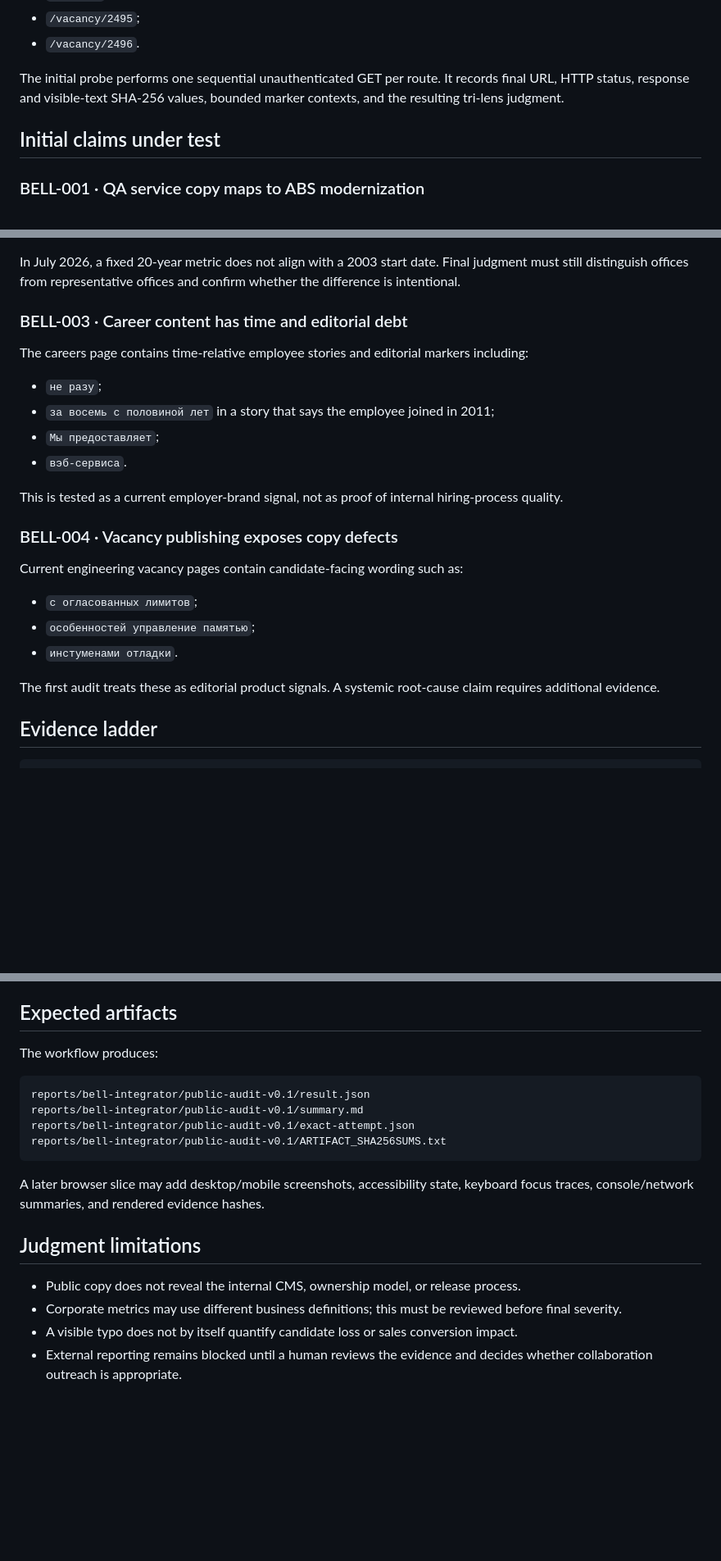
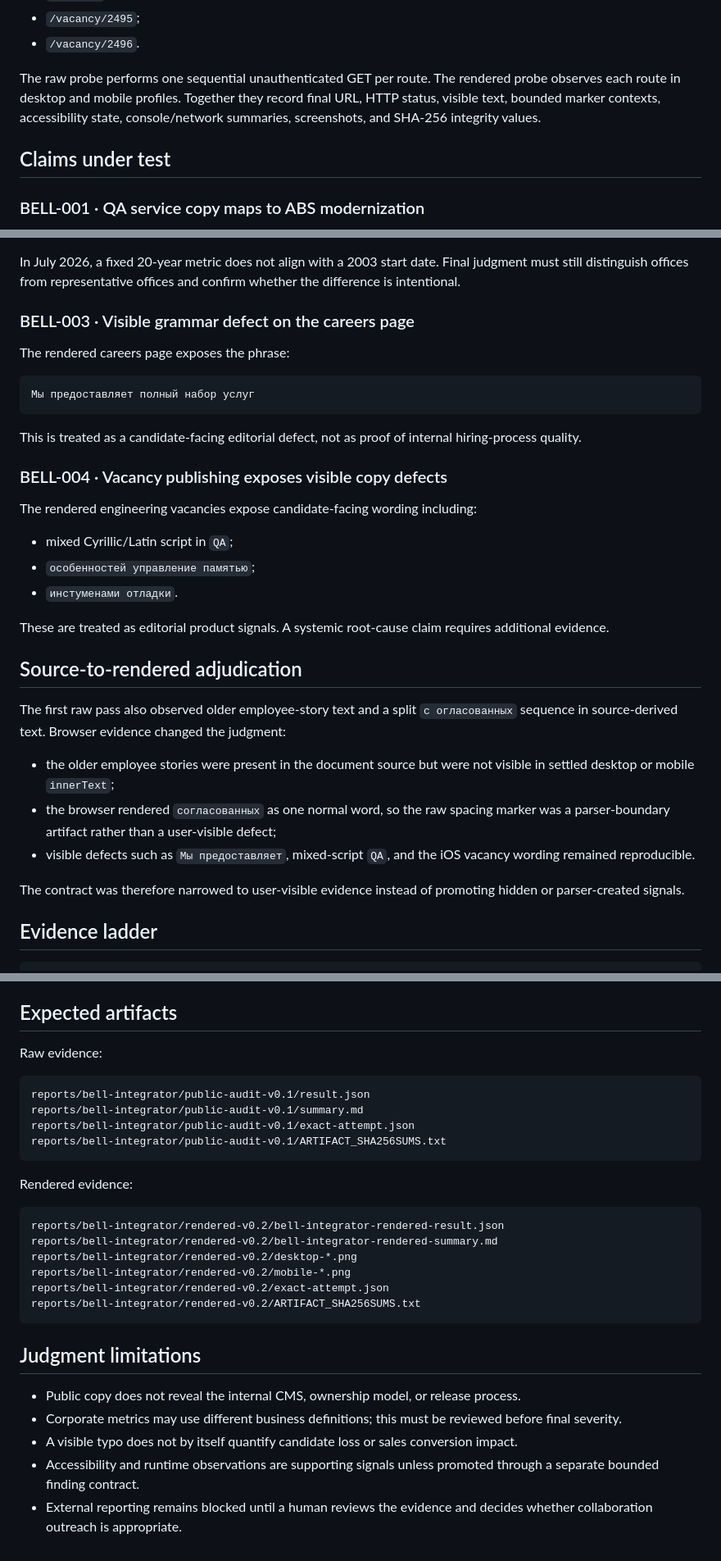
Before and after one commit to safal207/LiminalQAengineer, a Markdown page: docs/audits/BELL_INTEGRATOR_OUTSIDE_IN_AUDIT_V0_1.md, 3 parts joined by grey strips. Shown at 82% size. Drawn GitHub-style; blank space fills up the shorter version.

Commit message:
docs: adjudicate Bell source and rendered evidence

````diff
--- a/docs/audits/BELL_INTEGRATOR_OUTSIDE_IN_AUDIT_V0_1.md
+++ b/docs/audits/BELL_INTEGRATOR_OUTSIDE_IN_AUDIT_V0_1.md
@@ -27,9 +27,9 @@ Allowlisted public routes:
 - `/vacancy/2495`;
 - `/vacancy/2496`.
 
-The initial probe performs one sequential unauthenticated GET per route. It records final URL, HTTP status, response and visible-text SHA-256 values, bounded marker contexts, and the resulting tri-lens judgment.
+The raw probe performs one sequential unauthenticated GET per route. The rendered probe observes each route in desktop and mobile profiles. Together they record final URL, HTTP status, visible text, bounded marker contexts, accessibility state, console/network summaries, screenshots, and SHA-256 integrity values.
 
-## Initial claims under test
+## Claims under test
 
 ### BELL-001 · QA service copy maps to ABS modernization
 
@@ -50,26 +50,35 @@ The current domain contains these public claims:
 
 In July 2026, a fixed 20-year metric does not align with a 2003 start date. Final judgment must still distinguish offices from representative offices and confirm whether the difference is intentional.
 
-### BELL-003 · Career content has time and editorial debt
+### BELL-003 · Visible grammar defect on the careers page
 
-The careers page contains time-relative employee stories and editorial markers including:
+The rendered careers page exposes the phrase:
 
-- `не разу`;
-- `за восемь с половиной лет` in a story that says the employee joined in 2011;
-- `Мы предоставляет`;
-- `вэб-сервиса`.
+```text
+Мы предоставляет полный набор услуг
+```
 
-This is tested as a current employer-brand signal, not as proof of internal hiring-process quality.
+This is treated as a candidate-facing editorial defect, not as proof of internal hiring-process quality.
 
-### BELL-004 · Vacancy publishing exposes copy defects
+### BELL-004 · Vacancy publishing exposes visible copy defects
 
-Current engineering vacancy pages contain candidate-facing wording such as:
+The rendered engineering vacancies expose candidate-facing wording including:
 
-- `с огласованных лимитов`;
+- mixed Cyrillic/Latin script in `QА`;
 - `особенностей управление памятью`;
 - `инстуменами отладки`.
 
-The first audit treats these as editorial product signals. A systemic root-cause claim requires additional evidence.
+These are treated as editorial product signals. A systemic root-cause claim requires additional evidence.
+
+## Source-to-rendered adjudication
+
+The first raw pass also observed older employee-story text and a split `с огласованных` sequence in source-derived text. Browser evidence changed the judgment:
+
+- the older employee stories were present in the document source but were not visible in settled desktop or mobile `innerText`;
+- the browser rendered `согласованных` as one normal word, so the raw spacing marker was a parser-boundary artifact rather than a user-visible defect;
+- visible defects such as `Мы предоставляет`, mixed-script `QА`, and the iOS vacancy wording remained reproducible.
+
+The contract was therefore narrowed to user-visible evidence instead of promoting hidden or parser-created signals.
 
 ## Evidence ladder
 
@@ -101,7 +110,7 @@ The audit explicitly does **not** authorize:
 
 ## Expected artifacts
 
-The workflow produces:
+Raw evidence:
 
 ```text
 reports/bell-integrator/public-audit-v0.1/result.json
@@ -110,11 +119,21 @@ reports/bell-integrator/public-audit-v0.1/exact-attempt.json
 reports/bell-integrator/public-audit-v0.1/ARTIFACT_SHA256SUMS.txt
 ```
 
-A later browser slice may add desktop/mobile screenshots, accessibility state, keyboard focus traces, console/network summaries, and rendered evidence hashes.
+Rendered evidence:
+
+```text
+reports/bell-integrator/rendered-v0.2/bell-integrator-rendered-result.json
+reports/bell-integrator/rendered-v0.2/bell-integrator-rendered-summary.md
+reports/bell-integrator/rendered-v0.2/desktop-*.png
+reports/bell-integrator/rendered-v0.2/mobile-*.png
+reports/bell-integrator/rendered-v0.2/exact-attempt.json
+reports/bell-integrator/rendered-v0.2/ARTIFACT_SHA256SUMS.txt
+```
 
 ## Judgment limitations
 
 - Public copy does not reveal the internal CMS, ownership model, or release process.
 - Corporate metrics may use different business definitions; this must be reviewed before final severity.
 - A visible typo does not by itself quantify candidate loss or sales conversion impact.
+- Accessibility and runtime observations are supporting signals unless promoted through a separate bounded finding contract.
 - External reporting remains blocked until a human reviews the evidence and decides whether collaboration outreach is appropriate.
````
